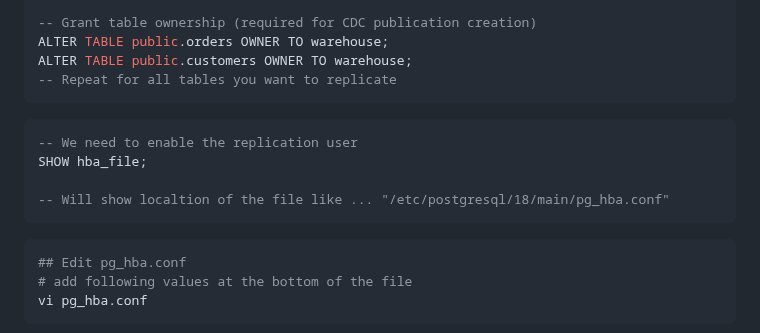
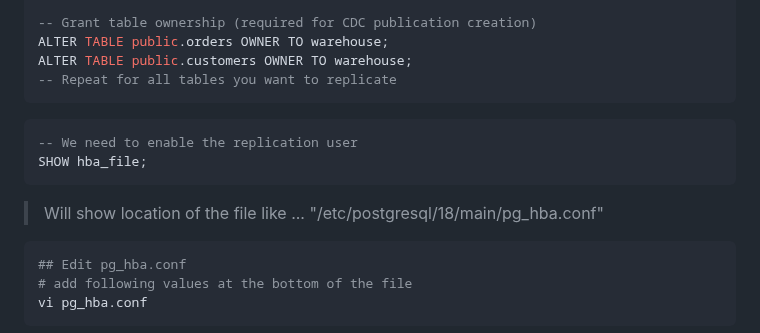
Before and after one commit to burnside-project/pg-warehouse, a Markdown page: docs/02-quickstart.md, the part around the change. Rendered like a GitHub page.

````diff
--- a/docs/02-quickstart.md
+++ b/docs/02-quickstart.md
@@ -59,12 +59,14 @@ ALTER TABLE public.orders OWNER TO warehouse;
 ALTER TABLE public.customers OWNER TO warehouse;
 -- Repeat for all tables you want to replicate
 ```
+
 ```sql
 -- We need to enable the replication user
 SHOW hba_file;
+```
 
--- Will show localtion of the file like ... "/etc/postgresql/18/main/pg_hba.conf"
-```
+> Will show location of the file like ... "/etc/postgresql/18/main/pg_hba.conf"
+
 
 ```bash
 ## Edit pg_hba.conf
````
